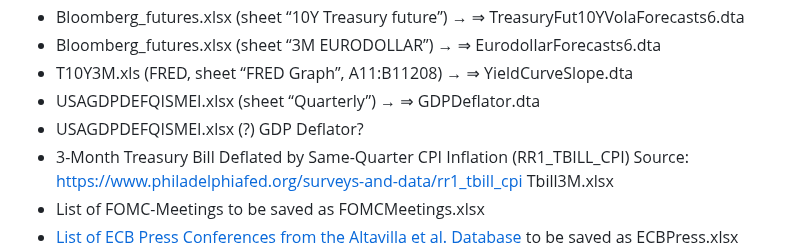
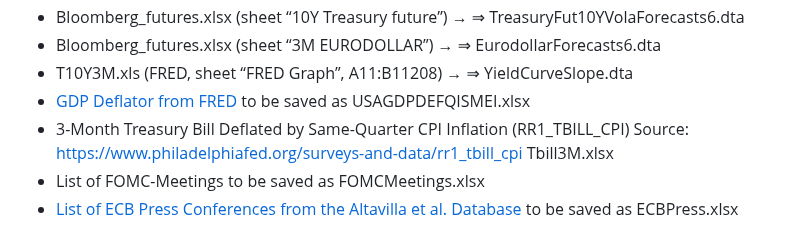
Before and after one commit to juliustheodor/long-term-volatility-news, a Markdown page: README.md, the part around the change. Rendered like a GitHub page.

```diff
--- a/README.md
+++ b/README.md
@@ -47,8 +47,7 @@ While the high-frequency return data (purchased from TickData) and the announcem
 * Bloomberg_futures.xlsx (sheet “10Y Treasury future”) → ⇒ TreasuryFut10YVolaForecasts6.dta
 * Bloomberg_futures.xlsx (sheet “3M EURODOLLAR”) → ⇒ EurodollarForecasts6.dta
 * T10Y3M.xls (FRED, sheet “FRED Graph”, A11:B11208) → ⇒ YieldCurveSlope.dta
-* USAGDPDEFQISMEI.xlsx (sheet “Quarterly”) → ⇒ GDPDeflator.dta
-* USAGDPDEFQISMEI.xlsx (?) GDP Deflator?
+* [GDP Deflator from FRED](https://fred.stlouisfed.org/series/USAGDPDEFQISMEI) to be saved as USAGDPDEFQISMEI.xlsx
 * 3-Month Treasury Bill Deflated by Same-Quarter CPI Inflation (RR1_TBILL_CPI)  Source: https://www.philadelphiafed.org/surveys-and-data/rr1_tbill_cpi Tbill3M.xlsx
 * List of FOMC-Meetings to be saved as FOMCMeetings.xlsx
 * [List of ECB Press Conferences from the Altavilla et al. Database](https://sites.google.com/view/carlo-altavilla/home) to be saved as ECBPress.xlsx
```
